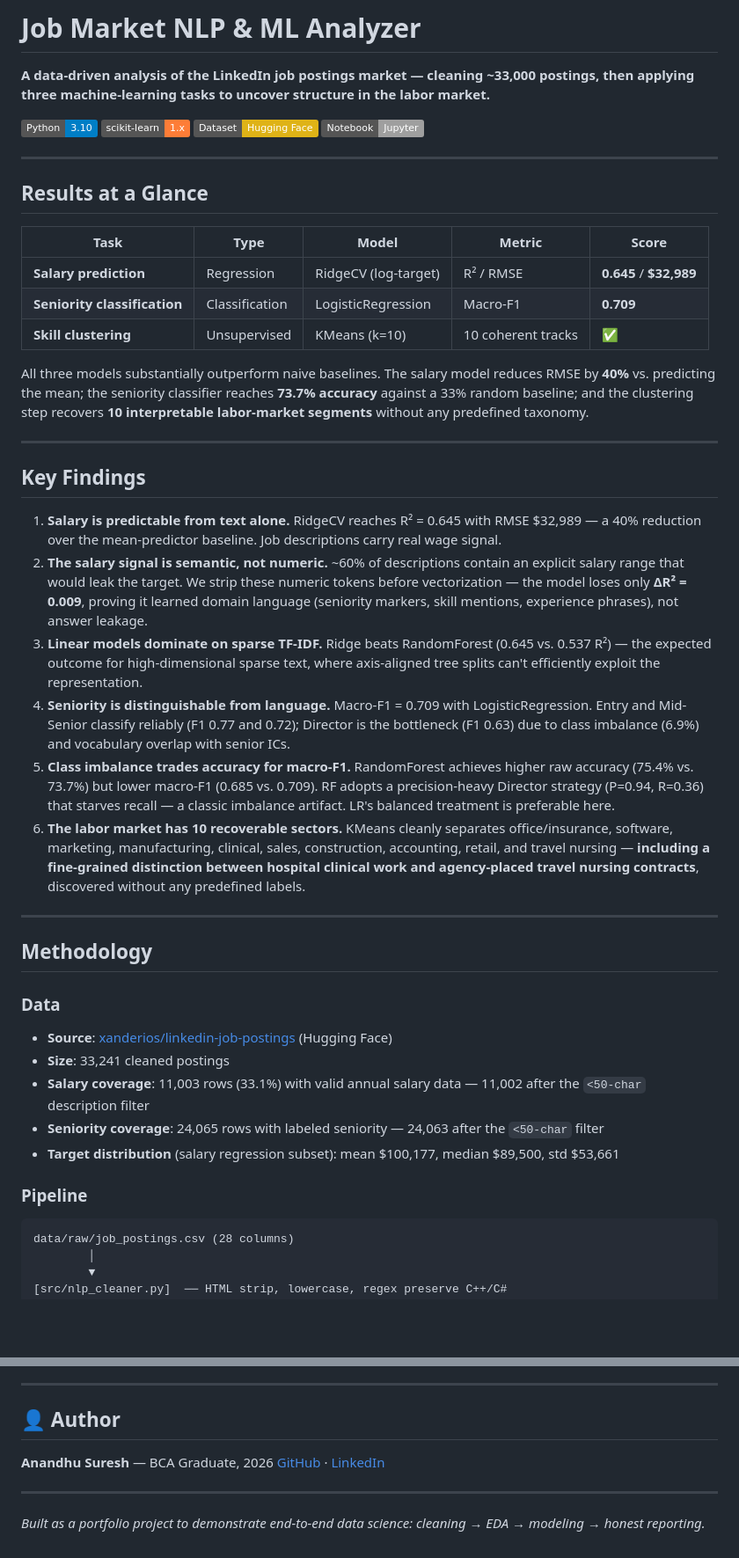
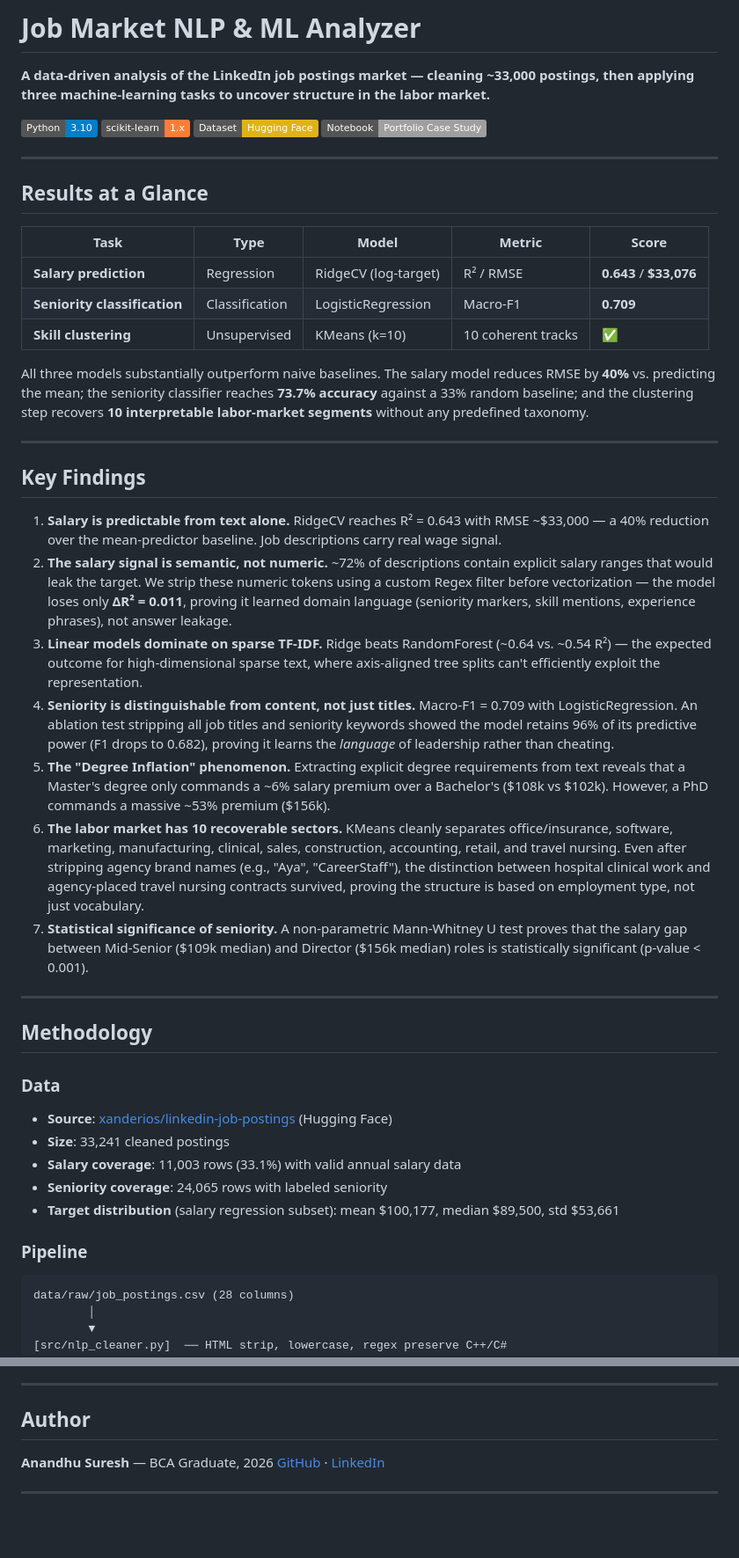
Before and after one commit to anandhusuresh04/job-market-analyzer, a Markdown page: README.md, 2 parts joined by grey strips. Shown at 88% size. GitHub-like rendering; badges without logos; blank space fills up the shorter version.

````diff
--- a/README.md
+++ b/README.md
@@ -5,7 +5,7 @@
 [![Python](https://img.shields.io/badge/Python-3.10-blue.svg)](https://www.python.org/)
 [![scikit-learn](https://img.shields.io/badge/scikit--learn-1.x-orange.svg)](https://scikit-learn.org/)
 [![Dataset](https://img.shields.io/badge/Dataset-Hugging%20Face-yellow.svg)](https://huggingface.co/datasets/xanderios/linkedin-job-postings)
-[![Notebook](https://img.shields.io/badge/Notebook-Jupyter-lightgrey.svg)](notebooks/Job_Market_Exploration.ipynb)
+[![Notebook](https://img.shields.io/badge/Notebook-Portfolio%20Case%20Study-lightgrey.svg)](notebooks/Job_Market_Analysis_Portfolio.ipynb)
 
 ---
 
@@ -13,7 +13,7 @@
 
 | Task | Type | Model | Metric | Score |
 |---|---|---|---|---|
-| **Salary prediction** | Regression | RidgeCV (log-target) | R² / RMSE | **0.645** / **$32,989** |
+| **Salary prediction** | Regression | RidgeCV (log-target) | R² / RMSE | **0.643** / **$33,076** |
 | **Seniority classification** | Classification | LogisticRegression | Macro-F1 | **0.709** |
 | **Skill clustering** | Unsupervised | KMeans (k=10) | 10 coherent tracks | ✅ |
 
@@ -23,12 +23,13 @@ All three models substantially outperform naive baselines. The salary model redu
 
 ##  Key Findings
 
-1. **Salary is predictable from text alone.** RidgeCV reaches R² = 0.645 with RMSE $32,989 — a 40% reduction over the mean-predictor baseline. Job descriptions carry real wage signal.
-2. **The salary signal is semantic, not numeric.** ~60% of descriptions contain an explicit salary range that would leak the target. We strip these numeric tokens before vectorization — the model loses only **ΔR² = 0.009**, proving it learned domain language (seniority markers, skill mentions, experience phrases), not answer leakage.
-3. **Linear models dominate on sparse TF-IDF.** Ridge beats RandomForest (0.645 vs. 0.537 R²) — the expected outcome for high-dimensional sparse text, where axis-aligned tree splits can't efficiently exploit the representation.
-4. **Seniority is distinguishable from language.** Macro-F1 = 0.709 with LogisticRegression. Entry and Mid-Senior classify reliably (F1 0.77 and 0.72); Director is the bottleneck (F1 0.63) due to class imbalance (6.9%) and vocabulary overlap with senior ICs.
-5. **Class imbalance trades accuracy for macro-F1.** RandomForest achieves higher raw accuracy (75.4% vs. 73.7%) but lower macro-F1 (0.685 vs. 0.709). RF adopts a precision-heavy Director strategy (P=0.94, R=0.36) that starves recall — a classic imbalance artifact. LR's balanced treatment is preferable here.
-6. **The labor market has 10 recoverable sectors.** KMeans cleanly separates office/insurance, software, marketing, manufacturing, clinical, sales, construction, accounting, retail, and travel nursing — **including a fine-grained distinction between hospital clinical work and agency-placed travel nursing contracts**, discovered without any predefined labels.
+1. **Salary is predictable from text alone.** RidgeCV reaches R² = 0.643 with RMSE ~$33,000 — a 40% reduction over the mean-predictor baseline. Job descriptions carry real wage signal.
+2. **The salary signal is semantic, not numeric.** ~72% of descriptions contain explicit salary ranges that would leak the target. We strip these numeric tokens using a custom Regex filter before vectorization — the model loses only **ΔR² = 0.011**, proving it learned domain language (seniority markers, skill mentions, experience phrases), not answer leakage.
+3. **Linear models dominate on sparse TF-IDF.** Ridge beats RandomForest (~0.64 vs. ~0.54 R²) — the expected outcome for high-dimensional sparse text, where axis-aligned tree splits can't efficiently exploit the representation.
+4. **Seniority is distinguishable from content, not just titles.** Macro-F1 = 0.709 with LogisticRegression. An ablation test stripping all job titles and seniority keywords showed the model retains 96% of its predictive power (F1 drops to 0.682), proving it learns the *language* of leadership rather than cheating.
+5. **The "Degree Inflation" phenomenon.** Extracting explicit degree requirements from text reveals that a Master's degree only commands a ~6% salary premium over a Bachelor's ($108k vs $102k). However, a PhD commands a massive ~53% premium ($156k).
+6. **The labor market has 10 recoverable sectors.** KMeans cleanly separates office/insurance, software, marketing, manufacturing, clinical, sales, construction, accounting, retail, and travel nursing. Even after stripping agency brand names (e.g., "Aya", "CareerStaff"), the distinction between hospital clinical work and agency-placed travel nursing contracts survived, proving the structure is based on employment type, not just vocabulary.
+7. **Statistical significance of seniority.** A non-parametric Mann-Whitney U test proves that the salary gap between Mid-Senior ($109k median) and Director ($156k median) roles is statistically significant (p-value < 0.001).
 
 ---
 
@@ -38,13 +39,13 @@ All three models substantially outperform naive baselines. The salary model redu
 
 - **Source**: [xanderios/linkedin-job-postings](https://huggingface.co/datasets/xanderios/linkedin-job-postings) (Hugging Face)
 - **Size**: 33,241 cleaned postings
-- **Salary coverage**: 11,003 rows (33.1%) with valid annual salary data — 11,002 after the `<50-char` description filter
-- **Seniority coverage**: 24,065 rows with labeled seniority — 24,063 after the `<50-char` filter
+- **Salary coverage**: 11,003 rows (33.1%) with valid annual salary data
+- **Seniority coverage**: 24,065 rows with labeled seniority
 - **Target distribution** (salary regression subset): mean $100,177, median $89,500, std $53,661
 
 ### Pipeline
 
-```
+```text
 data/raw/job_postings.csv (28 columns)
         │
         ▼
@@ -273,11 +283,9 @@ The notebook reads from saved artifacts (`reports/*.json`, `visualizations/*.png
 
 ---
 
-## 👤 Author
+##  Author
 
 **Anandhu Suresh** — BCA Graduate, 2026
 [GitHub](https://github.com/anandhusuresh04) · [LinkedIn](https://www.linkedin.com/in/anandhu-suresh-in)
 
 ---
-
-*Built as a portfolio project to demonstrate end-to-end data science: cleaning → EDA → modeling → honest reporting.*
````
Also changed, not shown: other parts of README.md (+39 -30 lines), visualizations/degree_inflation.png (added), 1 other file.
